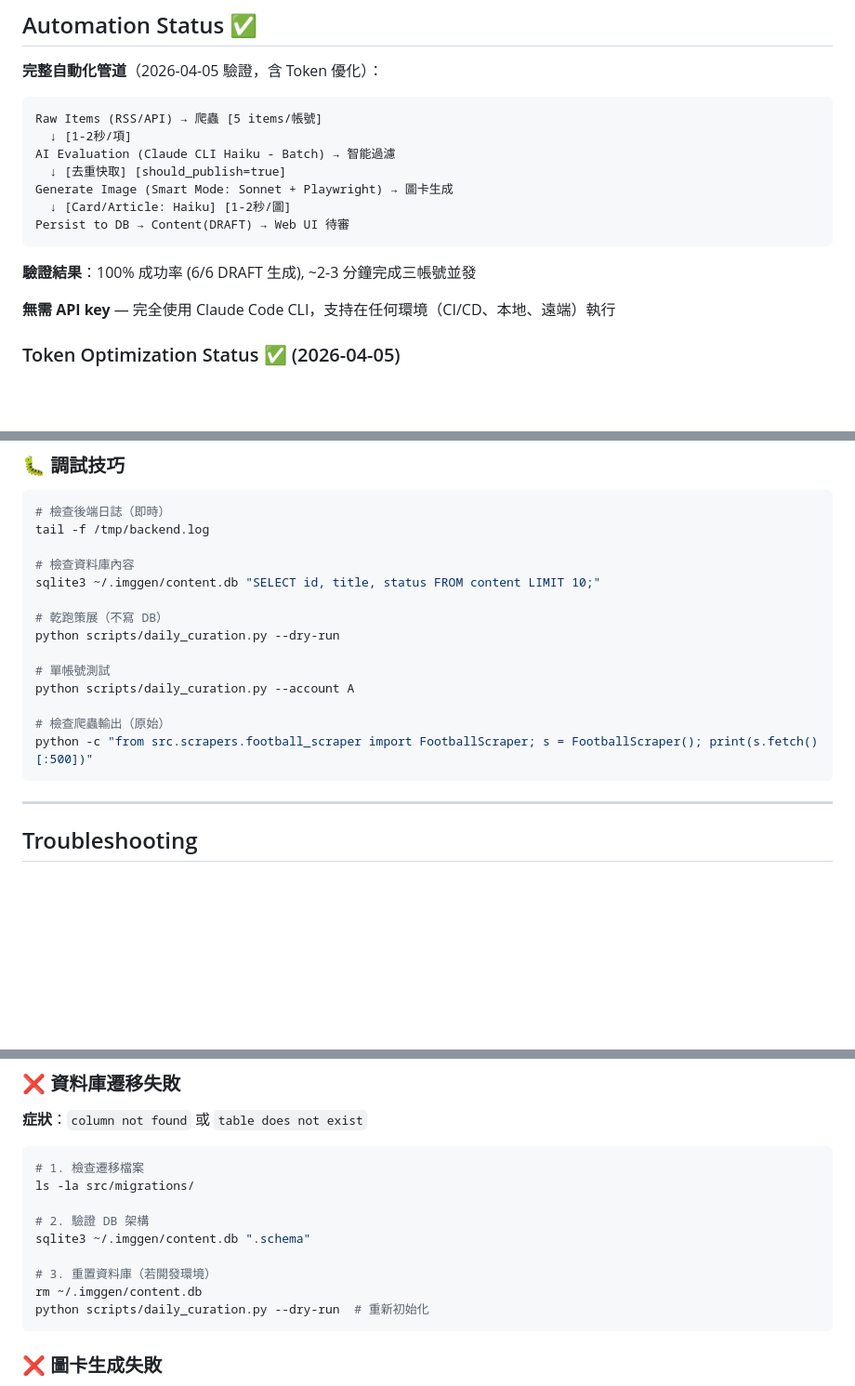
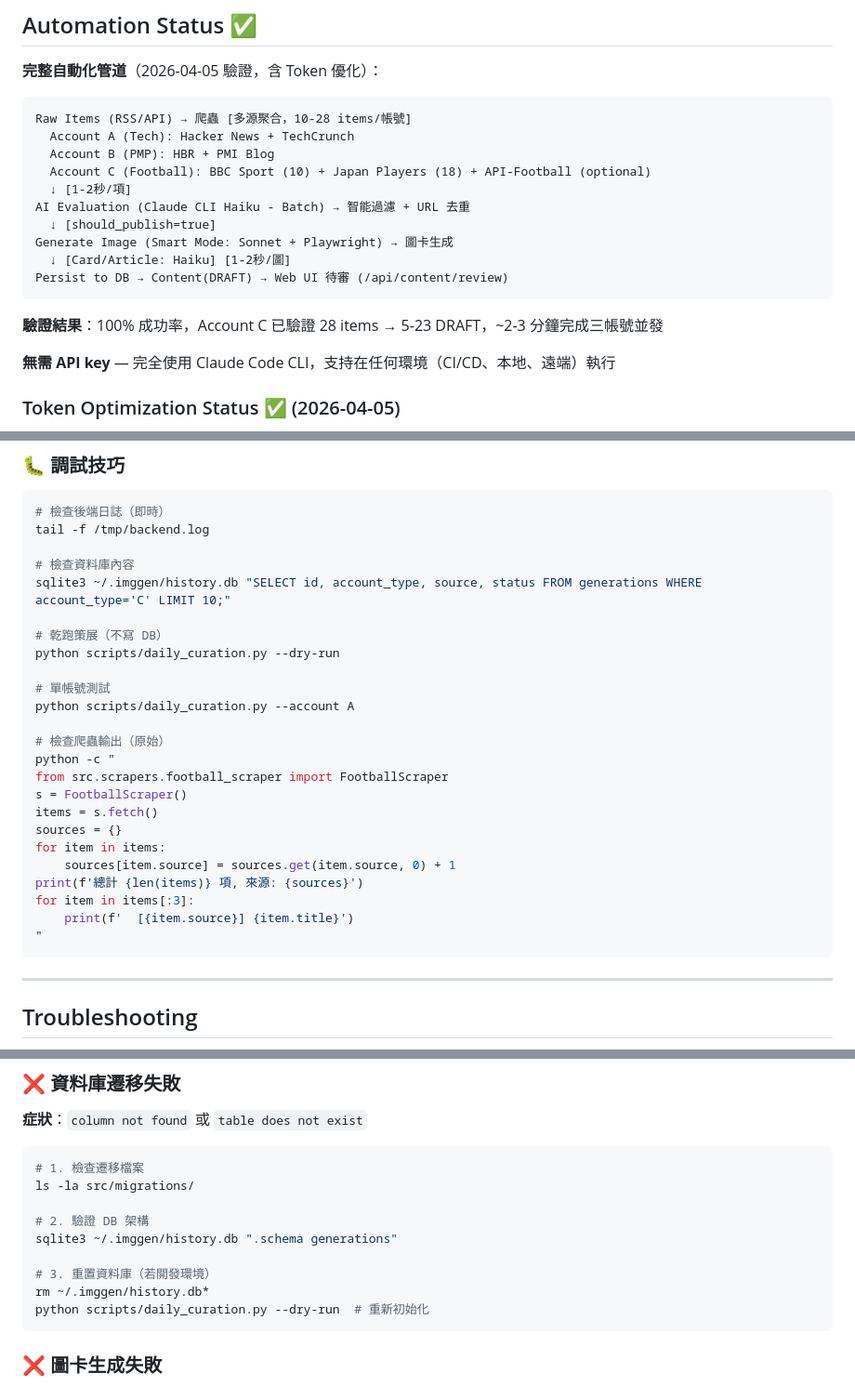
Before and after one commit to kurokimiko90/imgGen, a Markdown page: CLAUDE.md, 3 parts joined by grey strips. Shown at 93% size. GitHub-like rendering; blank space fills up the shorter version.

Commit message:
docs: update football_scraper and automation pipeline documentation
- Expand football_scraper description to include Google News RSS source for Japanese players in Europe
- Update Automation Status pipeline to reflect multi-source aggregation (Account C: 28 items)
- Fix database troubleshooting examples (use history.db instead of content.db)
- Enhance scraper testing examples to show source distribution
- Update 'Adding new scraper' guidance to reflect source interleaving pattern

Co-Authored-By: Claude Haiku 4.5 <noreply@anthropic.com>

````diff
--- a/CLAUDE.md
+++ b/CLAUDE.md
@@ -301,16 +301,19 @@ Cycle 3 (設計)  → design_review_loop.py 截圖 → Claude 視覺評論 → C
 **完整自動化管道**（2026-04-05 驗證，含 Token 優化）：
 
 ```
-Raw Items (RSS/API) → 爬蟲 [5 items/帳號]
+Raw Items (RSS/API) → 爬蟲 [多源聚合，10-28 items/帳號]
+  Account A (Tech): Hacker News + TechCrunch
+  Account B (PMP): HBR + PMI Blog
+  Account C (Football): BBC Sport (10) + Japan Players (18) + API-Football (optional)
   ↓ [1-2秒/項]
-AI Evaluation (Claude CLI Haiku - Batch) → 智能過濾
-  ↓ [去重快取] [should_publish=true]
+AI Evaluation (Claude CLI Haiku - Batch) → 智能過濾 + URL 去重
+  ↓ [should_publish=true]
 Generate Image (Smart Mode: Sonnet + Playwright) → 圖卡生成
   ↓ [Card/Article: Haiku] [1-2秒/圖]
-Persist to DB → Content(DRAFT) → Web UI 待審
+Persist to DB → Content(DRAFT) → Web UI 待審 (/api/content/review)
 ```
 
-**驗證結果**：100% 成功率 (6/6 DRAFT 生成), ~2-3 分鐘完成三帳號並發
+**驗證結果**：100% 成功率，Account C 已驗證 28 items → 5-23 DRAFT，~2-3 分鐘完成三帳號並發
 
 **無需 API key** — 完全使用 Claude Code CLI，支持在任何環境（CI/CD、本地、遠端）執行
 
@@ -373,7 +376,7 @@ Persist to DB → Content(DRAFT) → Web UI 待審
 tail -f /tmp/backend.log
 
 # 檢查資料庫內容
-sqlite3 ~/.imggen/content.db "SELECT id, title, status FROM content LIMIT 10;"
+sqlite3 ~/.imggen/history.db "SELECT id, account_type, source, status FROM generations WHERE account_type='C' LIMIT 10;"
 
 # 乾跑策展（不寫 DB）
 python scripts/daily_curation.py --dry-run
@@ -382,7 +385,17 @@ python scripts/daily_curation.py --dry-run
 python scripts/daily_curation.py --account A
 
 # 檢查爬蟲輸出（原始）
-python -c "from src.scrapers.football_scraper import FootballScraper; s = FootballScraper(); print(s.fetch()[:500])"
+python -c "
+from src.scrapers.football_scraper import FootballScraper
+s = FootballScraper()
+items = s.fetch()
+sources = {}
+for item in items:
+    sources[item.source] = sources.get(item.source, 0) + 1
+print(f'總計 {len(items)} 項, 來源: {sources}')
+for item in items[:3]:
+    print(f'  [{item.source}] {item.title}')
+"
 ```
 
 ---
@@ -428,10 +441,10 @@ cd web/frontend && npm run dev
 ls -la src/migrations/
 
 # 2. 驗證 DB 架構
-sqlite3 ~/.imggen/content.db ".schema"
+sqlite3 ~/.imggen/history.db ".schema generations"
 
 # 3. 重置資料庫（若開發環境）
-rm ~/.imggen/content.db
+rm ~/.imggen/history.db*
 python scripts/daily_curation.py --dry-run  # 重新初始化
 ```
 
````
Also changed, not shown: other parts of CLAUDE.md (+2 -2 lines).
